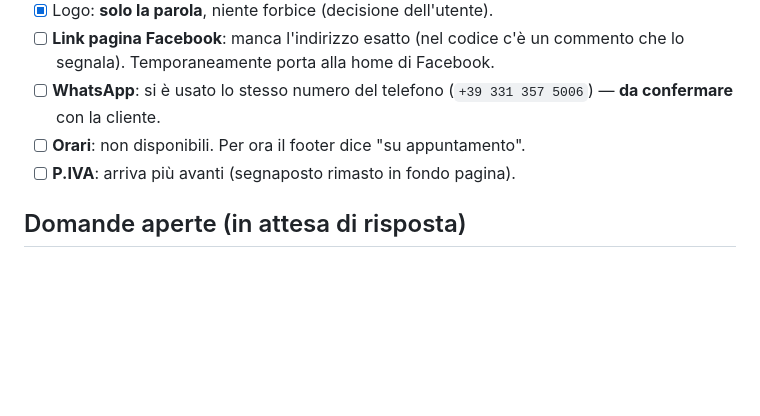
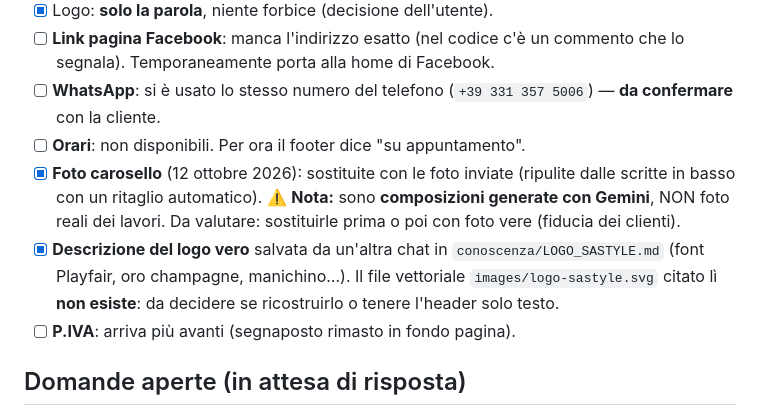
Before and after one commit to Tholmes-ui/sito-atelier, a Markdown page: conoscenza/DIARIO.md, the part around the change. Drawn GitHub-style; blank space fills up the shorter version.

Commit message:
Diario: foto AI sostituite e appunti sul logo descritto

```diff
--- a/conoscenza/DIARIO.md
+++ b/conoscenza/DIARIO.md
@@ -77,6 +77,14 @@ veri**: al momento sono testi e foto segnaposto.
 - [ ] **WhatsApp**: si è usato lo stesso numero del telefono
       (`+39 331 357 5006`) — **da confermare** con la cliente.
 - [ ] **Orari**: non disponibili. Per ora il footer dice "su appuntamento".
+- [x] **Foto carosello** (12 ottobre 2026): sostituite con le foto inviate
+      (ripulite dalle scritte in basso con un ritaglio automatico). ⚠️ **Nota:**
+      sono **composizioni generate con Gemini**, NON foto reali dei lavori.
+      Da valutare: sostituirle prima o poi con foto vere (fiducia dei clienti).
+- [x] **Descrizione del logo vero** salvata da un'altra chat in
+      `conoscenza/LOGO_SASTYLE.md` (font Playfair, oro champagne, manichino…).
+      Il file vettoriale `images/logo-sastyle.svg` citato lì **non esiste**: da
+      decidere se ricostruirlo o tenere l'header solo testo.
 - [ ] **P.IVA**: arriva più avanti (segnaposto rimasto in fondo pagina).
 
 ## Domande aperte (in attesa di risposta)
```
